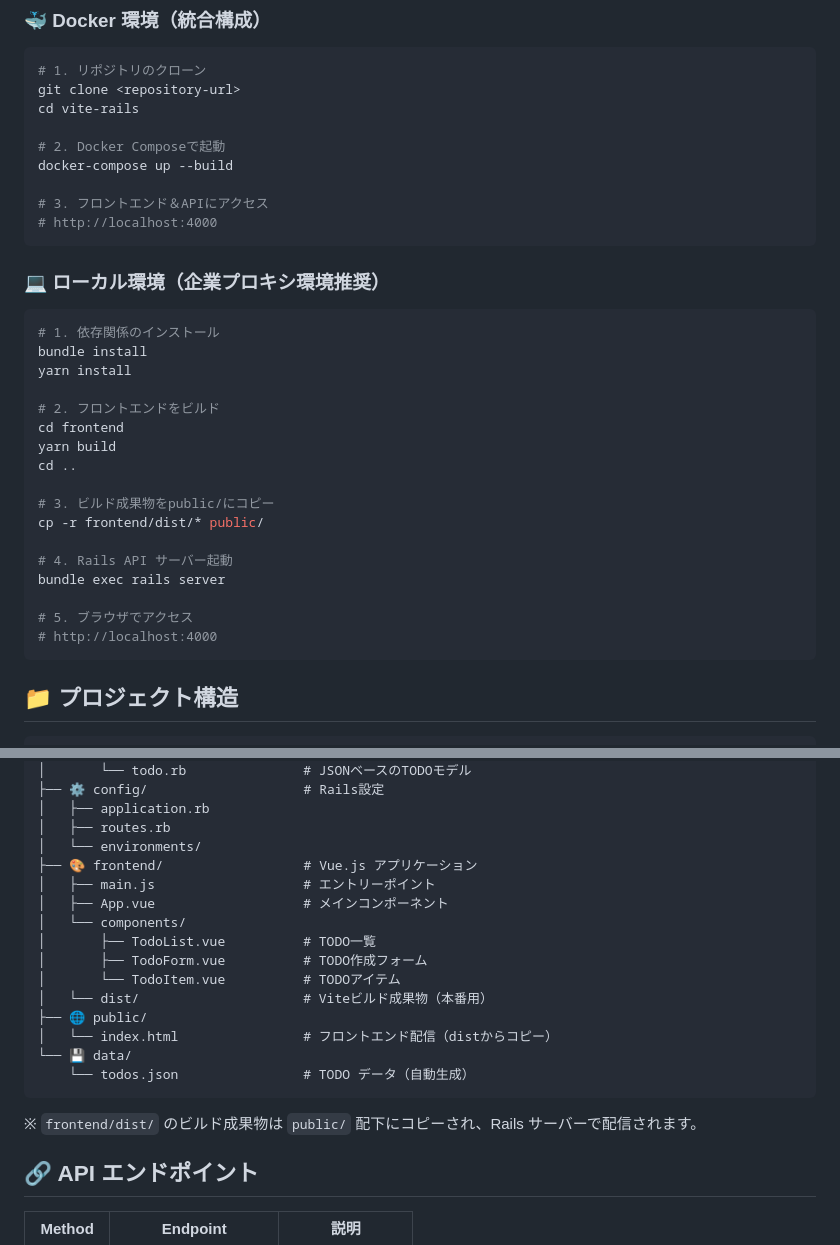
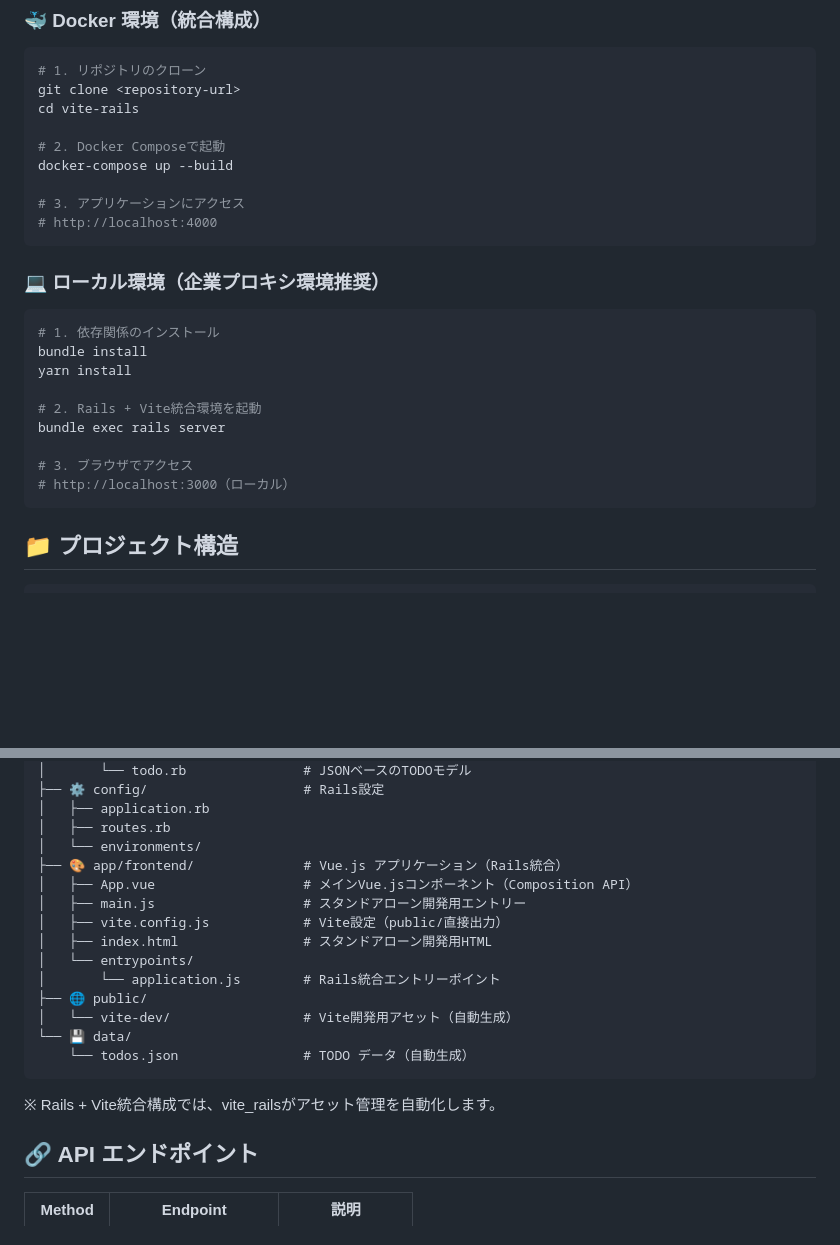
Before and after one commit to en-shungo-seino/vite-rails, a Markdown page: README.md, 2 parts joined by grey strips. Drawn GitHub-style; blank space fills up the shorter version.

Commit message:
README.mdの内容を更新し、Rails + Vite統合環境の説明を明確化。Vue3への移行準備を完了し、ドキュメントの正確性を向上させるためにポート番号や構成情報を修正。不要なディレクトリを削除し、開発環境をシンプルに整理

````diff
--- a/README.md
+++ b/README.md
@@ -53,7 +53,7 @@ cd vite-rails
 # 2. Docker Composeで起動
 docker-compose up --build
 
-# 3. フロントエンド＆APIにアクセス
+# 3. アプリケーションにアクセス
 # http://localhost:4000
 ```
 
@@ -64,19 +64,11 @@ docker-compose up --build
 bundle install
 yarn install
 
-# 2. フロントエンドをビルド
-cd frontend
-yarn build
-cd ..
-
-# 3. ビルド成果物をpublic/にコピー
-cp -r frontend/dist/* public/
-
-# 4. Rails API サーバー起動
+# 2. Rails + Vite統合環境を起動
 bundle exec rails server
 
-# 5. ブラウザでアクセス
-# http://localhost:4000
+# 3. ブラウザでアクセス
+# http://localhost:3000（ローカル）
 ```
 
 ## 📁 プロジェクト構造
@@ -98,21 +90,20 @@ vite-rails/
 │   ├── application.rb
 │   ├── routes.rb
 │   └── environments/
-├── 🎨 frontend/                  # Vue.js アプリケーション
-│   ├── main.js                   # エントリーポイント
-│   ├── App.vue                   # メインコンポーネント
-│   └── components/
-│       ├── TodoList.vue          # TODO一覧
-│       ├── TodoForm.vue          # TODO作成フォーム
-│       └── TodoItem.vue          # TODOアイテム
-│   └── dist/                     # Viteビルド成果物（本番用）
+├── 🎨 app/frontend/              # Vue.js アプリケーション（Rails統合）
+│   ├── App.vue                   # メインVue.jsコンポーネント（Composition API）
+│   ├── main.js                   # スタンドアローン開発用エントリー
+│   ├── vite.config.js            # Vite設定（public/直接出力）
+│   ├── index.html                # スタンドアローン開発用HTML
+│   └── entrypoints/
+│       └── application.js        # Rails統合エントリーポイント
 ├── 🌐 public/
-│   └── index.html                # フロントエンド配信（distからコピー）
+│   └── vite-dev/                 # Vite開発用アセット（自動生成）
 └── 💾 data/
     └── todos.json                # TODO データ（自動生成）
 ```
 
-※ `frontend/dist/` のビルド成果物は `public/` 配下にコピーされ、Rails サーバーで配信されます。
+※ Rails + Vite統合構成では、vite_railsがアセット管理を自動化します。
 
 ## 🔗 API エンドポイント
 
````
Also changed, not shown: other parts of README.md (+18 -0 lines).
